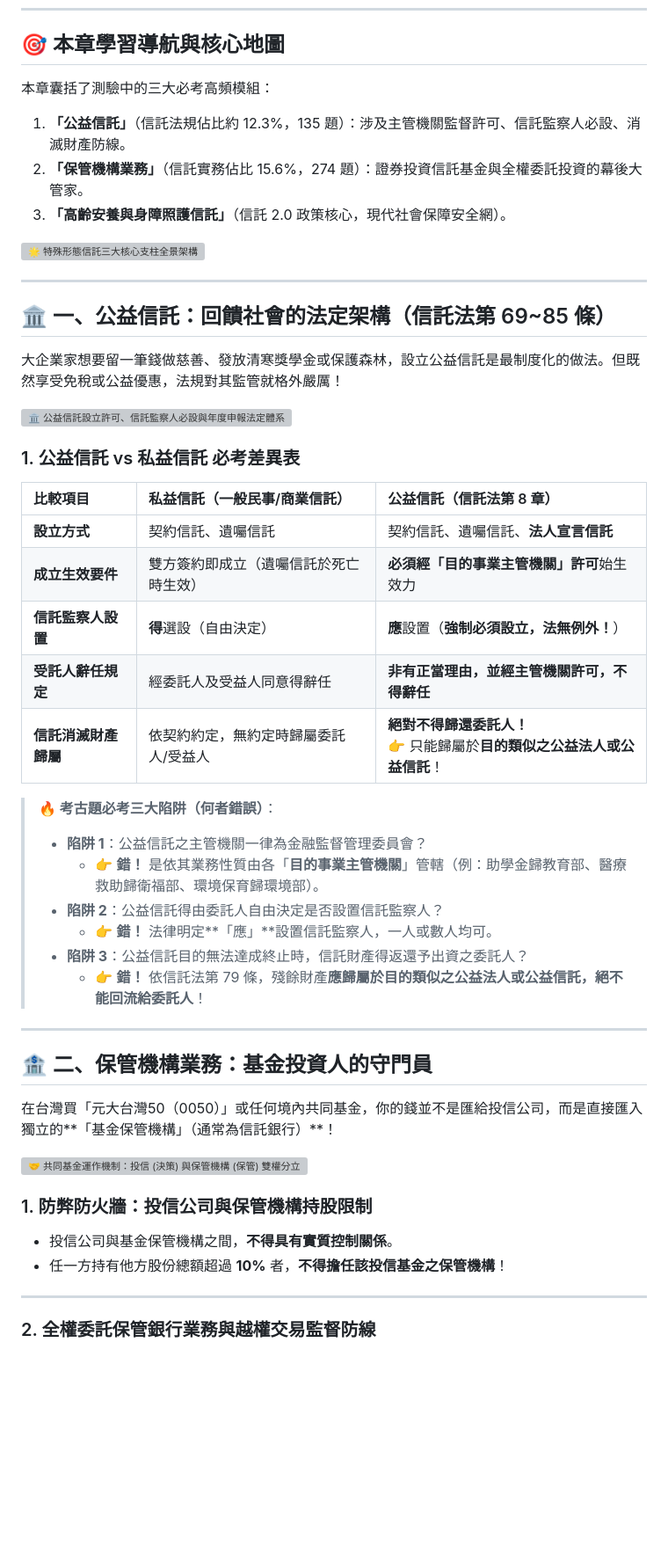
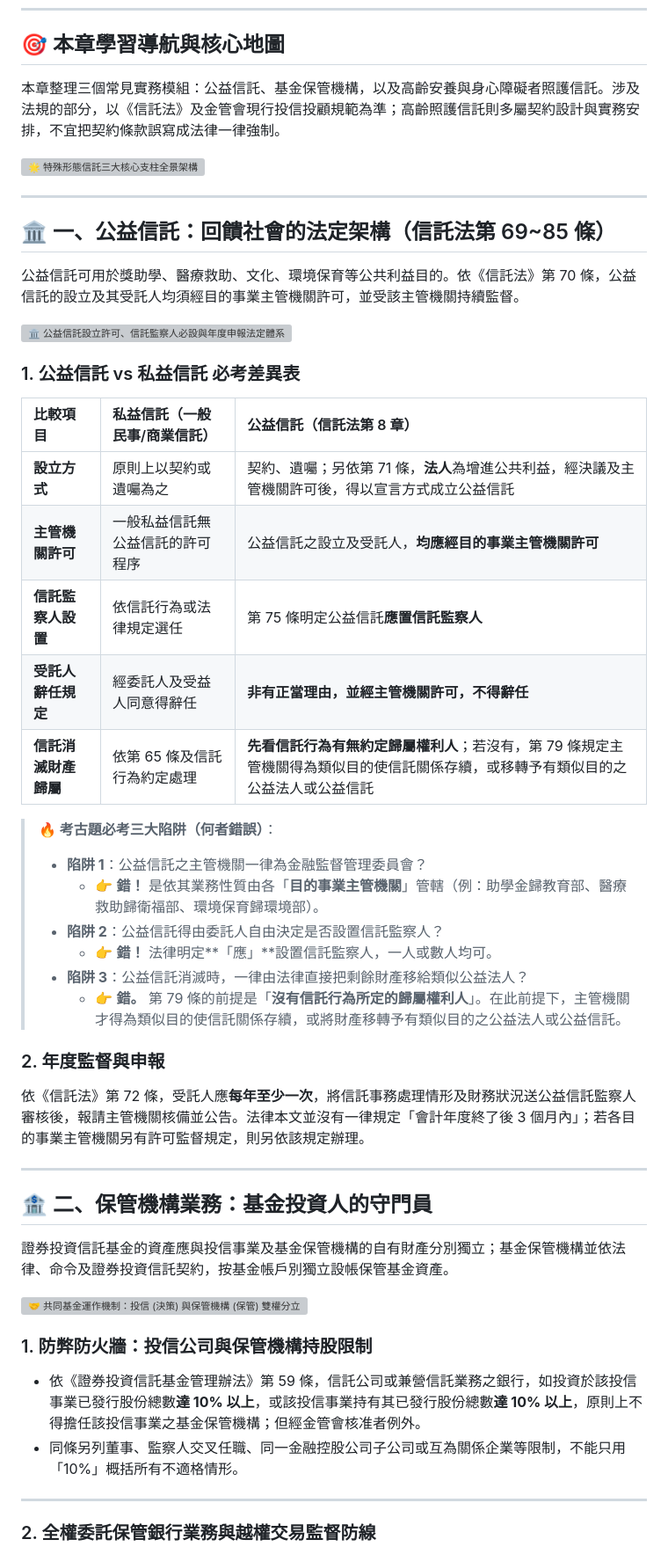
Before and after one commit to ehackerevan/trust-exam-study, a Markdown page: 信託業務人員重點教材/07_公益信託與特殊形態信託_實務篇.md, the part around one of its changes. Shown at 88% size. Rendered like a GitHub page; blank space fills up the shorter version; grey boxes are pictures that could not be loaded.

Commit message:
fix: audit chapter 7 against current government rules

```diff
--- a/信託業務人員重點教材/07_公益信託與特殊形態信託_實務篇.md
+++ b/信託業務人員重點教材/07_公益信託與特殊形態信託_實務篇.md
@@ -4,10 +4,7 @@
 
 ## 🎯 本章學習導航與核心地圖
 
-本章囊括了測驗中的三大必考高頻模組：
-1. **「公益信託」**（信託法規佔比約 12.3%，135 題）：涉及主管機關監督許可、信託監察人必設、消滅財產防線。
-2. **「保管機構業務」**（信託實務佔比 15.6%，274 題）：證券投資信託基金與全權委託投資的幕後大管家。
-3. **「高齡安養與身障照護信託」**（信託 2.0 政策核心，現代社會保障安全網）。
+本章整理三個常見實務模組：公益信託、基金保管機構，以及高齡安養與身心障礙者照護信託。涉及法規的部分，以《信託法》及金管會現行投信投顧規範為準；高齡照護信託則多屬契約設計與實務安排，不宜把契約條款誤寫成法律一律強制。
 
 ![🌟 特殊形態信託三大核心支柱全景架構](images/chart_07_01.svg)
 
@@ -15,7 +12,7 @@
 
 ## 🏛️ 一、公益信託：回饋社會的法定架構（信託法第 69~85 條）
 
-大企業家想要留一筆錢做慈善、發放清寒獎學金或保護森林，設立公益信託是最制度化的做法。但既然享受免稅或公益優惠，法規對其監管就格外嚴厲！
+公益信託可用於獎助學、醫療救助、文化、環境保育等公共利益目的。依《信託法》第 70 條，公益信託的設立及其受託人均須經目的事業主管機關許可，並受該主管機關持續監督。
 
 ![🏛️ 公益信託設立許可、信託監察人必設與年度申報法定體系](images/chart_07_02.svg)
 
@@ -23,31 +20,34 @@
 
 | 比較項目 | 私益信託（一般民事/商業信託） | 公益信託（信託法第 8 章） |
 | :--- | :--- | :--- |
-| **設立方式** | 契約信託、遺囑信託 | 契約信託、遺囑信託、**法人宣言信託** |
-| **成立生效要件** | 雙方簽約即成立（遺囑信託於死亡時生效） | **必須經「目的事業主管機關」許可**始生效力 |
-| **信託監察人設置** | **得**選設（自由決定） | **應**設置（**強制必須設立，法無例外！**） |
+| **設立方式** | 原則上以契約或遺囑為之 | 契約、遺囑；另依第 71 條，**法人**為增進公共利益，經決議及主管機關許可後，得以宣言方式成立公益信託 |
+| **主管機關許可** | 一般私益信託無公益信託的許可程序 | 公益信託之設立及受託人，**均應經目的事業主管機關許可** |
+| **信託監察人設置** | 依信託行為或法律規定選任 | 第 75 條明定公益信託**應置信託監察人** |
 | **受託人辭任規定** | 經委託人及受益人同意得辭任 | **非有正當理由，並經主管機關許可，不得辭任** |
-| **信託消滅財產歸屬** | 依契約約定，無約定時歸屬委託人/受益人 | **絕對不得歸還委託人！**<br/>👉 只能歸屬於**目的類似之公益法人或公益信託**！ |
+| **信託消滅財產歸屬** | 依第 65 條及信託行為約定處理 | **先看信託行為有無約定歸屬權利人**；若沒有，第 79 條規定主管機關得為類似目的使信託關係存續，或移轉予有類似目的之公益法人或公益信託 |
 
 > **🔥 考古題必考三大陷阱（何者錯誤）**：
 > *   **陷阱 1**：公益信託之主管機關一律為金融監督管理委員會？
 >     *   👉 **錯！** 是依其業務性質由各「**目的事業主管機關**」管轄（例：助學金歸教育部、醫療救助歸衛福部、環境保育歸環境部）。
 > *   **陷阱 2**：公益信託得由委託人自由決定是否設置信託監察人？
 >     *   👉 **錯！** 法律明定**「應」**設置信託監察人，一人或數人均可。
-> *   **陷阱 3**：公益信託目的無法達成終止時，信託財產得返還予出資之委託人？
->     *   👉 **錯！** 依信託法第 79 條，殘餘財產**應歸屬於目的類似之公益法人或公益信託，絕不能回流給委託人**！
+> *   **陷阱 3**：公益信託消滅時，一律由法律直接把剩餘財產移給類似公益法人？
+>     *   👉 **錯。** 第 79 條的前提是「**沒有信託行為所定的歸屬權利人**」。在此前提下，主管機關才得為類似目的使信託關係存續，或將財產移轉予有類似目的之公益法人或公益信託。
+
+### 2. 年度監督與申報
+依《信託法》第 72 條，受託人應**每年至少一次**，將信託事務處理情形及財務狀況送公益信託監察人審核後，報請主管機關核備並公告。法律本文並沒有一律規定「會計年度終了後 3 個月內」；若各目的事業主管機關另有許可監督規定，則另依該規定辦理。
 
 ---
 
 ## 🏦 二、保管機構業務：基金投資人的守門員
 
-在台灣買「元大台灣50（0050）」或任何境內共同基金，你的錢並不是匯給投信公司，而是直接匯入獨立的**「基金保管機構」（通常為信託銀行）**！
+證券投資信託基金的資產應與投信事業及基金保管機構的自有財產分別獨立；基金保管機構並依法律、命令及證券投資信託契約，按基金帳戶別獨立設帳保管基金資產。
 
 ![🤝 共同基金運作機制：投信 (決策) 與保管機構 (保管) 雙權分立](images/chart_07_03.svg)
 
 ### 1. 防弊防火牆：投信公司與保管機構持股限制
-*   投信公司與基金保管機構之間，**不得具有實質控制關係**。
-*   任一方持有他方股份總額超過 **10%** 者，**不得擔任該投信基金之保管機構**！
+*   依《證券投資信託基金管理辦法》第 59 條，信託公司或兼營信託業務之銀行，如投資於該投信事業已發行股份總數**達 10% 以上**，或該投信事業持有其已發行股份總數**達 10% 以上**，原則上不得擔任該投信事業之基金保管機構；但經金管會核准者例外。
+*   同條另列董事、監察人交叉任職、同一金融控股公司子公司或互為關係企業等限制，不能只用「10%」概括所有不適格情形。
 
 ---
 
```
Also changed, not shown: other parts of 信託業務人員重點教材/07_公益信託與特殊形態信託_實務篇.md (+2 -8 lines).
